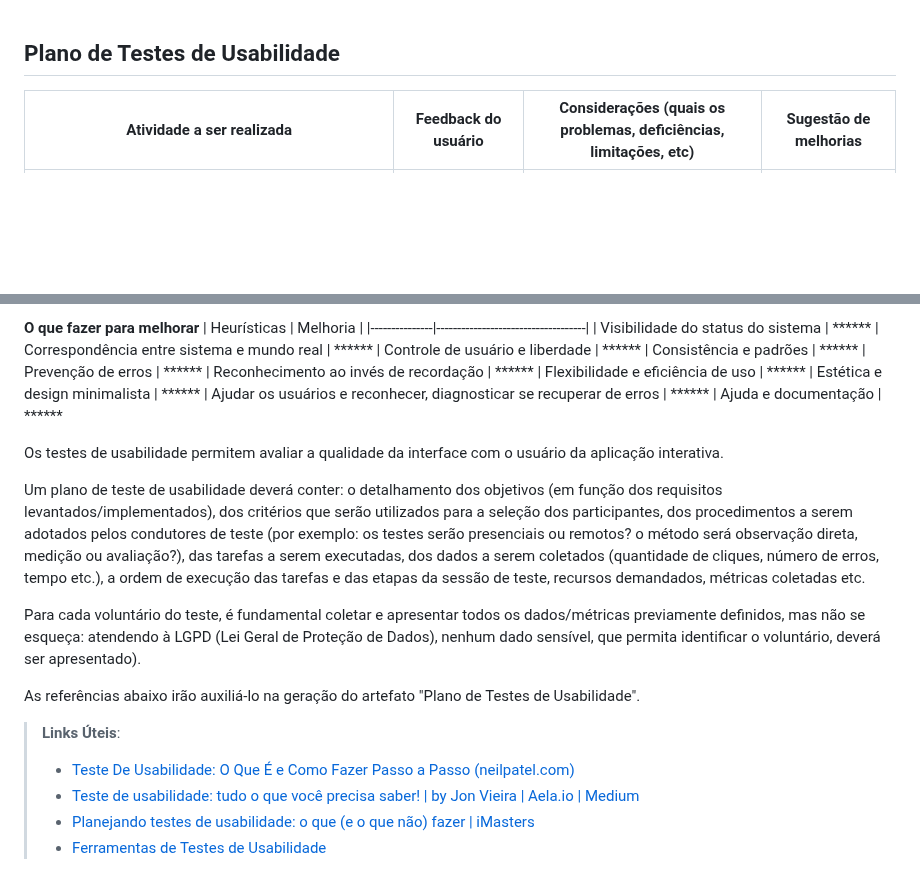
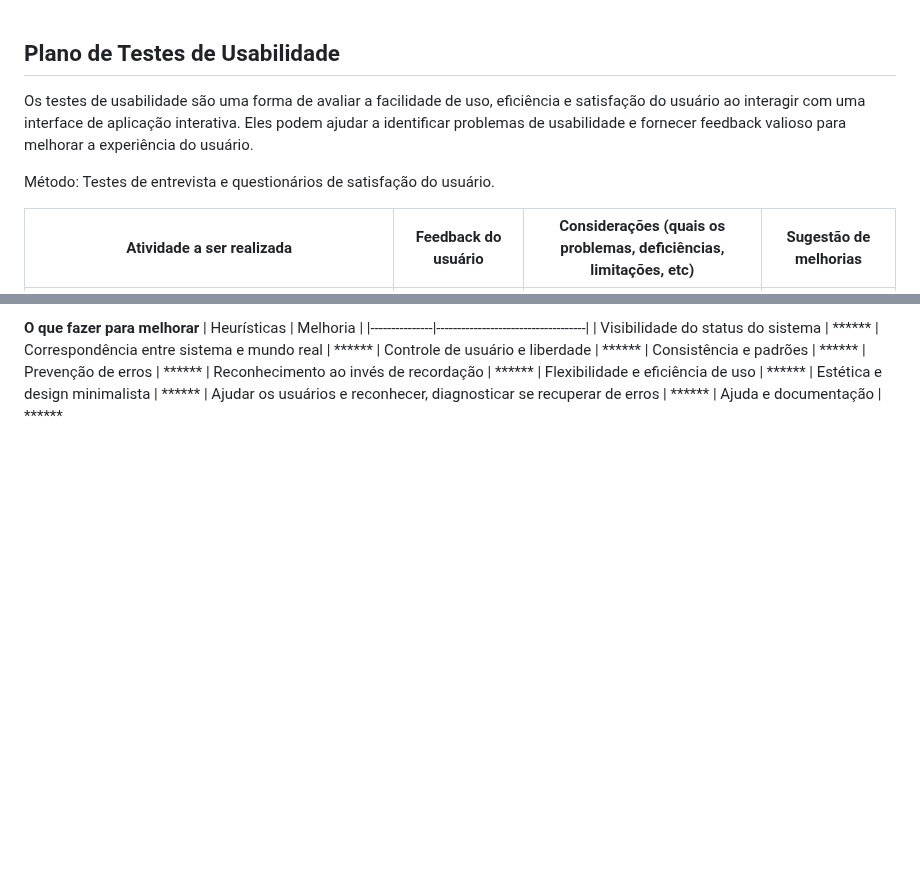
Before and after one commit to ICEI-PUC-Minas-PMV-ADS/Financas-na-mao, a Markdown page: docs/10-Plano de Testes de Usabilidade.md, 2 parts joined by grey strips. GitHub-like rendering; blank space fills up the shorter version.

```diff
--- a/docs/10-Plano de Testes de Usabilidade.md
+++ b/docs/10-Plano de Testes de Usabilidade.md
@@ -1,4 +1,8 @@
 ## Plano de Testes de Usabilidade
+
+Os testes de usabilidade são uma forma de avaliar a facilidade de uso, eficiência e satisfação do usuário ao interagir com uma interface de aplicação interativa. Eles podem ajudar a identificar problemas de usabilidade e fornecer feedback valioso para melhorar a experiência do usuário.
+
+Método: Testes de entrevista e questionários de satisfação do usuário.
 
 | Atividade a ser realizada | Feedback do usuário | Considerações (quais os problemas, deficiências, limitações, etc) | Sugestão de melhorias |
 |--------------------|------------------------------------|------------------------------------|------------------------------------|
@@ -97,23 +101,3 @@
 | Estética e design minimalista |  ******
 | Ajudar os usuários e reconhecer, diagnosticar se recuperar de erros |  ******
 | Ajuda e documentação |  ******
-
-
-
-
-
-
-
-Os testes de usabilidade permitem avaliar a qualidade da interface com o usuário da aplicação interativa.
-
-Um plano de teste de usabilidade deverá conter: o detalhamento dos objetivos (em função dos requisitos levantados/implementados), dos critérios que serão utilizados para a seleção dos participantes, dos procedimentos a serem adotados pelos condutores de teste (por exemplo: os testes serão presenciais ou remotos? o método será observação direta, medição ou avaliação?), das tarefas a serem executadas, dos dados a serem coletados (quantidade de cliques, número de erros, tempo etc.), a ordem de execução das tarefas e das etapas da sessão de teste, recursos demandados, métricas coletadas etc.
-
-Para cada voluntário do teste, é fundamental coletar e apresentar todos os dados/métricas previamente definidos, mas não se esqueça: atendendo à LGPD (Lei Geral de Proteção de Dados), nenhum dado sensível, que permita identificar o voluntário, deverá ser apresentado).
-
-As referências abaixo irão auxiliá-lo na geração do artefato "Plano de Testes de Usabilidade".
-
-> **Links Úteis**:
-> - [Teste De Usabilidade: O Que É e Como Fazer Passo a Passo (neilpatel.com)](https://neilpatel.com/br/blog/teste-de-usabilidade/)
-> - [Teste de usabilidade: tudo o que você precisa saber! | by Jon Vieira | Aela.io | Medium](https://medium.com/aela/teste-de-usabilidade-o-que-voc%C3%AA-precisa-saber-39a36343d9a6/)
-> - [Planejando testes de usabilidade: o que (e o que não) fazer | iMasters](https://imasters.com.br/design-ux/planejando-testes-de-usabilidade-o-que-e-o-que-nao-fazer/)
-> - [Ferramentas de Testes de Usabilidade](https://www.usability.gov/how-to-and-tools/resources/templates.html)
```
